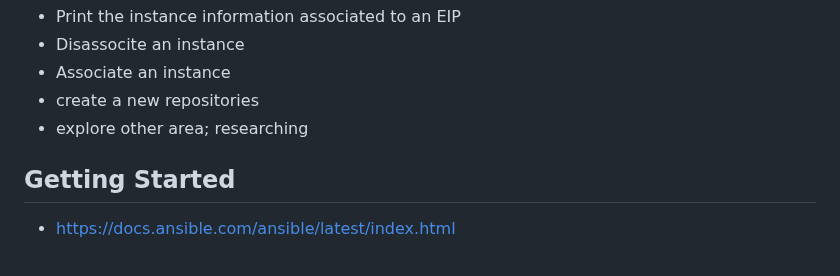
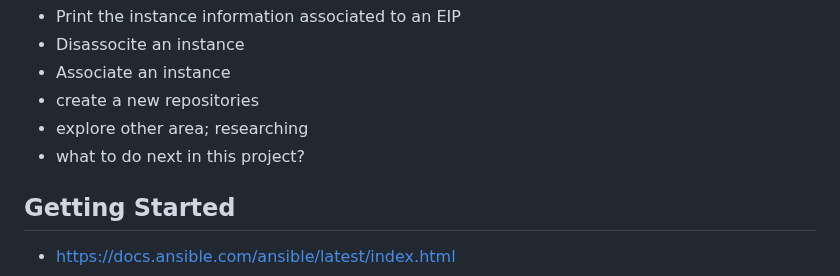
Before and after one commit to frances-joffany-navarro/ansible-project, a Markdown page: README.md, the part around the change. Drawn GitHub-style.

```diff
--- a/README.md
+++ b/README.md
@@ -8,6 +8,7 @@ Project
 - Associate an instance
 - create a new repositories
 - explore other area; researching
+- what to do next in this project?
 
 
 ## Getting Started
```
